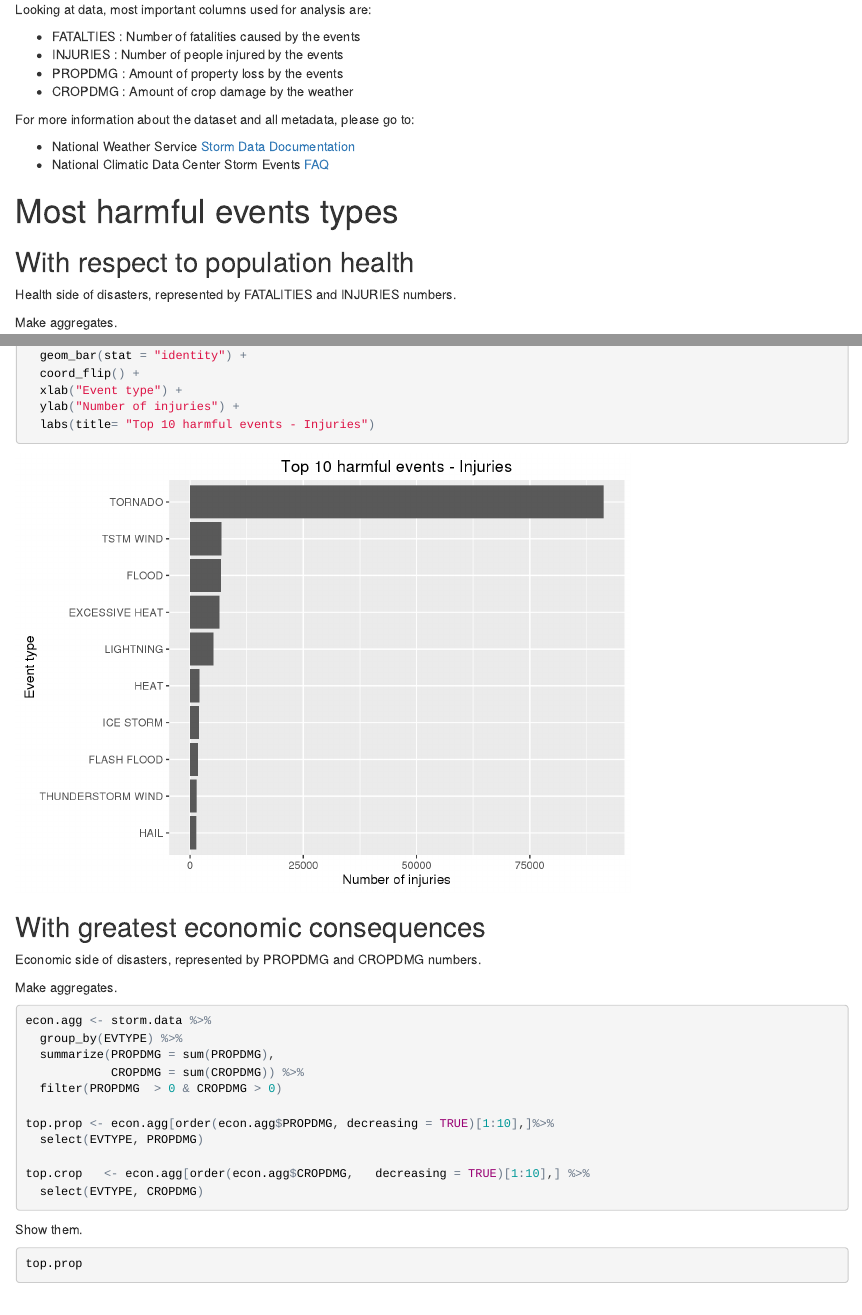
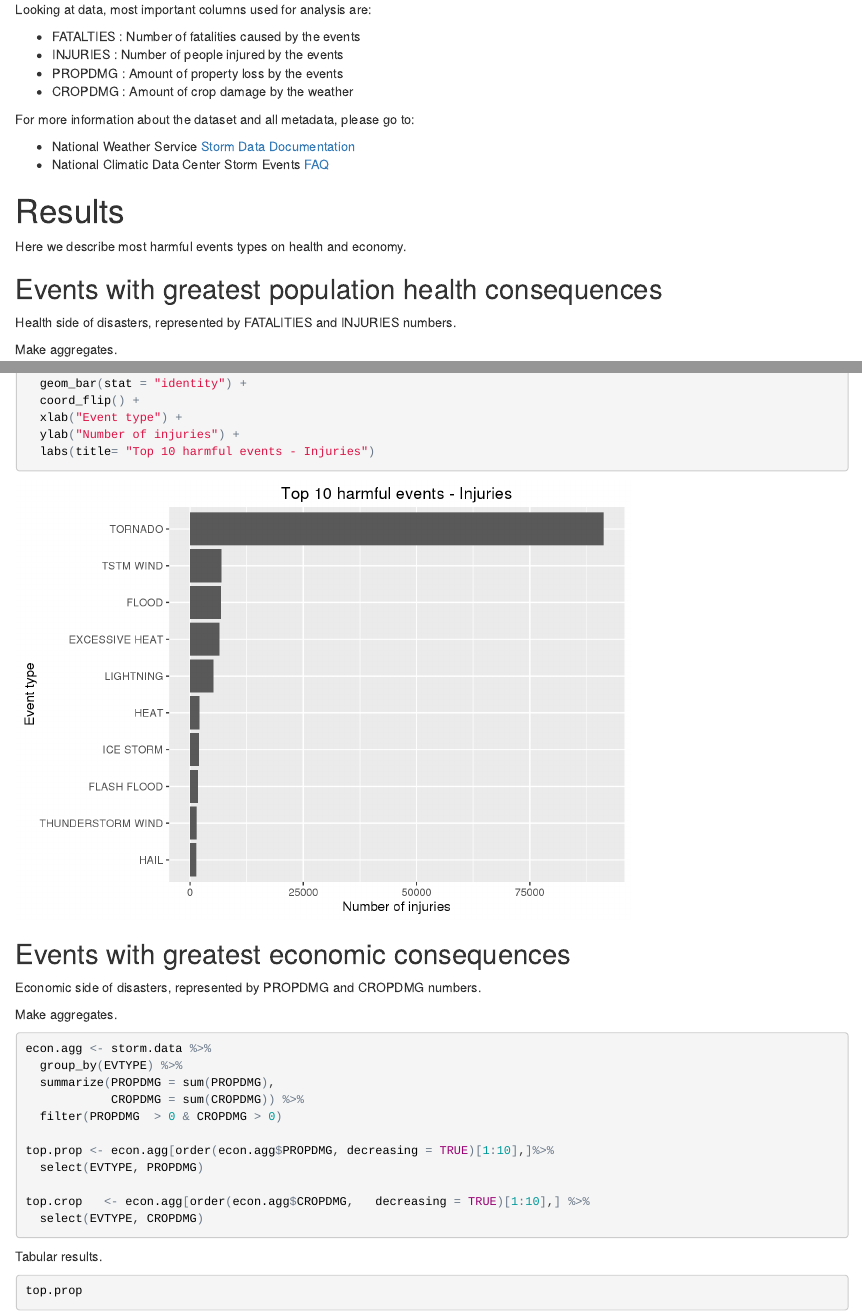
Before and after one commit to blavoie/RepData_PeerAssessment2, an R Markdown document (analysis.Rmd): the page in a window 1100 px wide, from 1010 px down, and a second part further down, joined at a grey line. The pictures show the output file analysis.html that the author committed with the source, opened offline.

Commit message:
Little fixes.

````diff
--- a/analysis.Rmd
+++ b/analysis.Rmd
@@ -65,9 +65,11 @@ For more information about the dataset and all metadata, please go to:
  - National Climatic Data Center Storm Events [FAQ](https://d396qusza40orc.cloudfront.net/repdata%2Fpeer2_doc%2FNCDC%20Storm%20Events-FAQ%20Page.pdf)
 
 
-# Most harmful events types
+# Results
 
-## With respect to population health
+Here we describe most harmful events types on health and economy.
+
+## Events with greatest population health consequences
 
 Health side of disasters, represented by FATALITIES and INJURIES numbers.
 
@@ -109,7 +111,7 @@ ggplot(top.injuries, aes(reorder(EVTYPE, INJURIES), INJURIES)) +
 ```
 
 
-## With greatest economic consequences
+## Events with greatest economic consequences
 
 Economic side of disasters, represented by PROPDMG and CROPDMG numbers.
 
@@ -129,7 +131,7 @@ top.crop   <- econ.agg[order(econ.agg$CROPDMG,   decreasing = TRUE)[1:10],] %>%
   select(EVTYPE, CROPDMG)
 ```
 
-Show them.
+Tabular results.
 
 ```{r}
 top.prop
````
Also changed, not shown: analysis.html.
